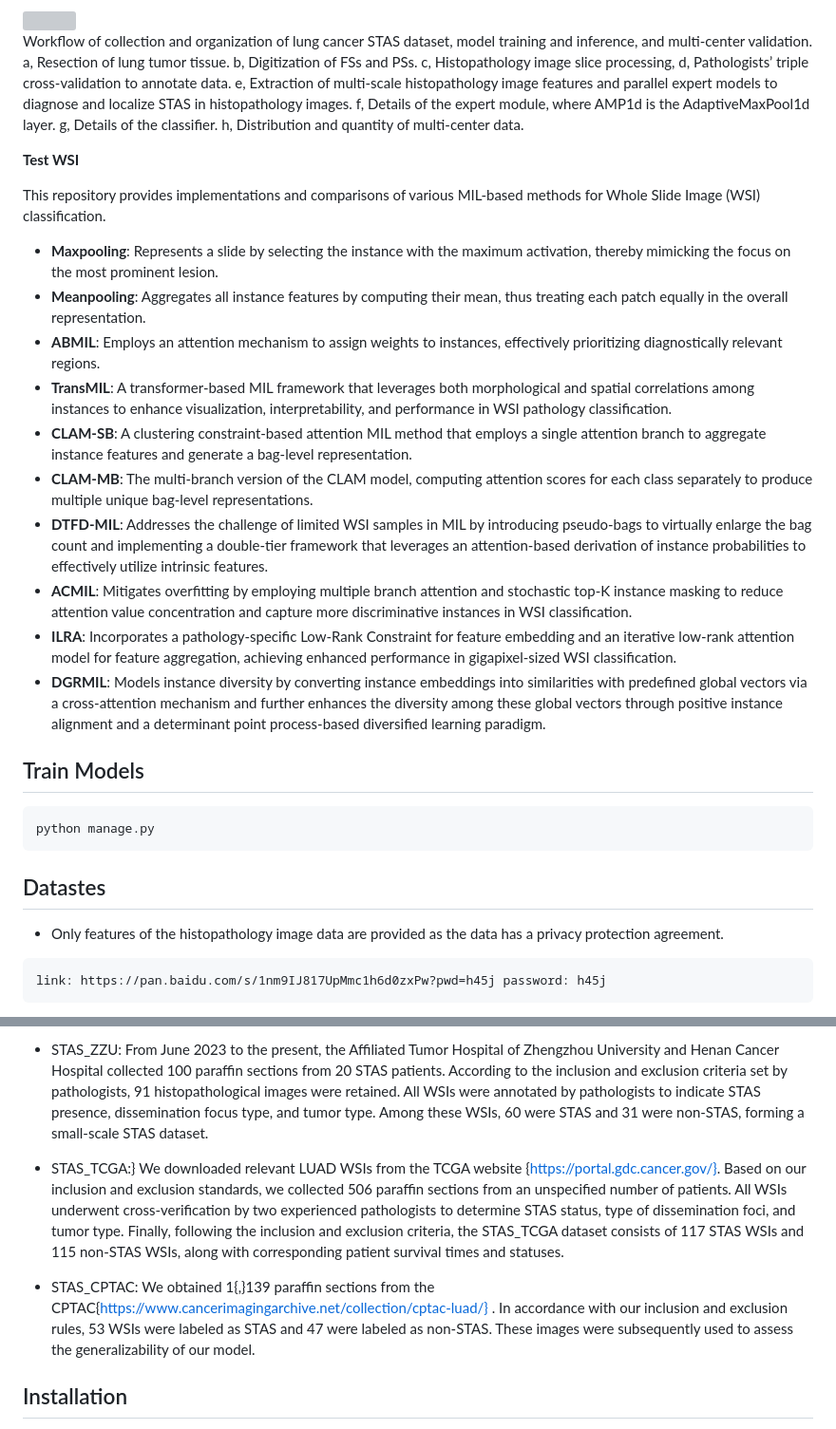
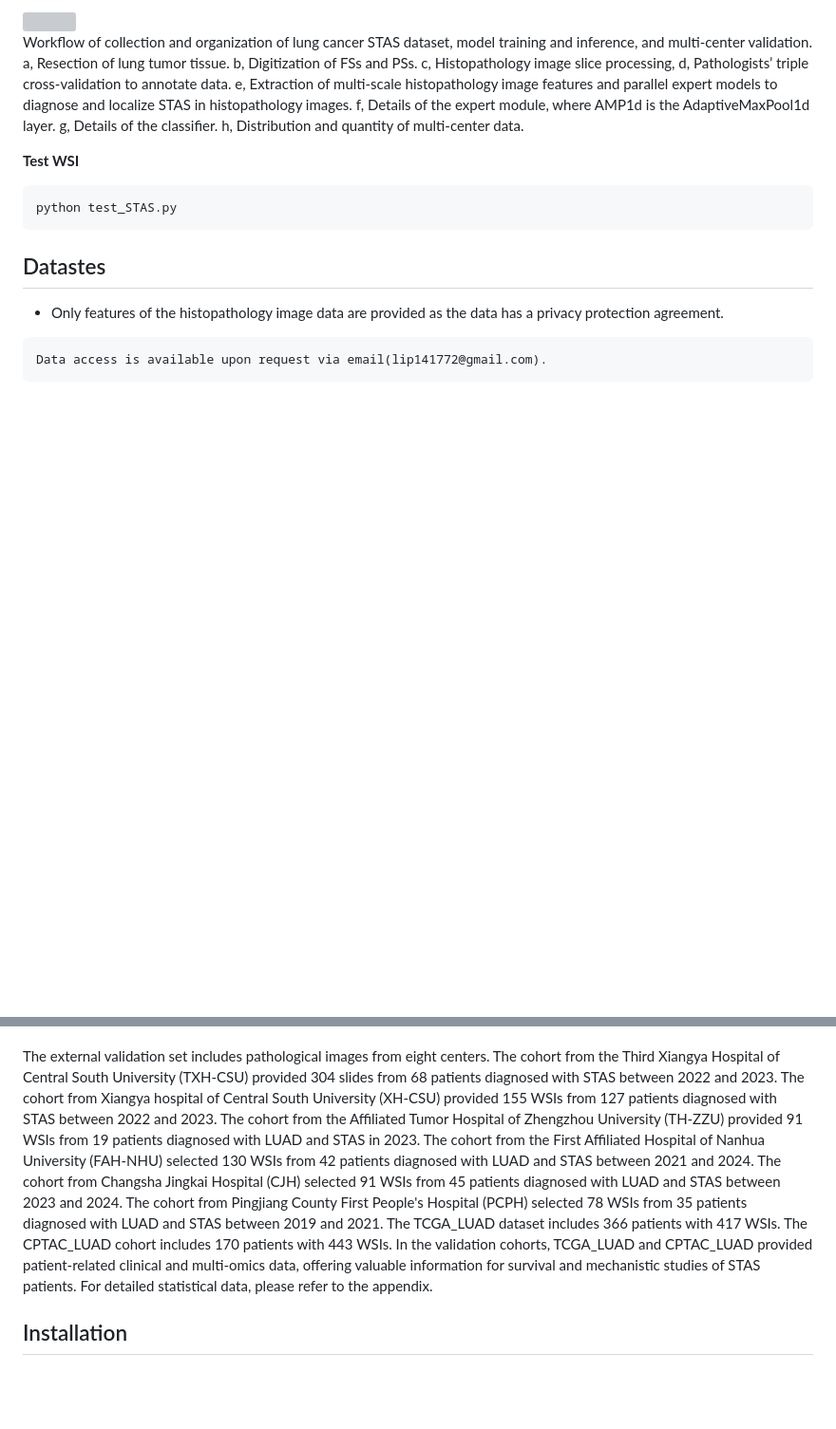
Before and after one commit to panliangrui/DAEM, a Markdown page: README.md, 2 parts joined by grey strips. Shown at 95% size. GitHub-like rendering; blank space fills up the shorter version; grey boxes are pictures that could not be loaded.

````diff
--- a/README.md
+++ b/README.md
@@ -86,29 +86,13 @@ Workflow of collection and organization of lung cancer STAS dataset, model train
 
 
 **Test WSI**
-
-This repository provides implementations and comparisons of various MIL-based methods for Whole Slide Image (WSI) classification.
-
-- **Maxpooling**: Represents a slide by selecting the instance with the maximum activation, thereby mimicking the focus on the most prominent lesion.
-- **Meanpooling**: Aggregates all instance features by computing their mean, thus treating each patch equally in the overall representation.
-- **ABMIL**: Employs an attention mechanism to assign weights to instances, effectively prioritizing diagnostically relevant regions.
-- **TransMIL**: A transformer-based MIL framework that leverages both morphological and spatial correlations among instances to enhance visualization, interpretability, and performance in WSI pathology classification.
-- **CLAM-SB**: A clustering constraint-based attention MIL method that employs a single attention branch to aggregate instance features and generate a bag-level representation.
-- **CLAM-MB**: The multi-branch version of the CLAM model, computing attention scores for each class separately to produce multiple unique bag-level representations.
-- **DTFD-MIL**: Addresses the challenge of limited WSI samples in MIL by introducing pseudo-bags to virtually enlarge the bag count and implementing a double-tier framework that leverages an attention-based derivation of instance probabilities to effectively utilize intrinsic features.
-- **ACMIL**: Mitigates overfitting by employing multiple branch attention and stochastic top-K instance masking to reduce attention value concentration and capture more discriminative instances in WSI classification.
-- **ILRA**: Incorporates a pathology-specific Low-Rank Constraint for feature embedding and an iterative low-rank attention model for feature aggregation, achieving enhanced performance in gigapixel-sized WSI classification.
-- **DGRMIL**: Models instance diversity by converting instance embeddings into similarities with predefined global vectors via a cross-attention mechanism and further enhances the diversity among these global vectors through positive instance alignment and a determinant point process-based diversified learning paradigm.
-
-## Train Models
 ```markdown
-python manage.py
+python test_STAS.py
 ```
-
 
 ## Datastes
 
 - Only features of the histopathology image data are provided as the data has a privacy protection agreement.
 ```markdown
-link: https://pan.baidu.com/s/1nm9IJ817UpMmc1h6d0zxPw?pwd=h45j password: h45j
+Data access is available upon request via email(lip141772@gmail.com).
 ```
@@ -118,9 +100,6 @@ Please contact the corresponding author or first author by email.
 
-- STAS_ZZU: From June 2023 to the present, the Affiliated Tumor Hospital of Zhengzhou University and Henan Cancer Hospital collected 100 paraffin sections from 20 STAS patients. According to the inclusion and exclusion criteria set by pathologists, 91 histopathological images were retained. All WSIs were annotated by pathologists to indicate STAS presence, dissemination focus type, and tumor type. Among these WSIs, 60 were STAS and 31 were non-STAS, forming a small-scale STAS dataset.
 
-- STAS_TCGA:} We downloaded relevant LUAD WSIs from the TCGA website {https://portal.gdc.cancer.gov/}. Based on our inclusion and exclusion standards, we collected 506 paraffin sections from an unspecified number of patients. All WSIs underwent cross-verification by two experienced pathologists to determine STAS status, type of dissemination foci, and tumor type. Finally, following the inclusion and exclusion criteria, the STAS\_TCGA dataset consists of 117 STAS WSIs and 115 non-STAS WSIs, along with corresponding patient survival times and statuses.
-
-- STAS_CPTAC: We obtained 1{,}139 paraffin sections from the CPTAC{https://www.cancerimagingarchive.net/collection/cptac-luad/} . In accordance with our inclusion and exclusion rules, 53 WSIs were labeled as STAS and 47 were labeled as non-STAS. These images were subsequently used to assess the generalizability of our model.
+The external validation set includes pathological images from eight centers. The cohort from the Third Xiangya Hospital of Central South University (TXH-CSU) provided 304 slides from 68 patients diagnosed with STAS between 2022 and 2023. The cohort from Xiangya hospital of Central South University (XH-CSU) provided 155 WSIs from 127 patients diagnosed with STAS between 2022 and 2023. The cohort from the Affiliated Tumor Hospital of Zhengzhou University (TH-ZZU) provided 91 WSIs from 19 patients diagnosed with LUAD and STAS in 2023. The cohort from the First Affiliated Hospital of Nanhua University (FAH-NHU) selected 130 WSIs from 42 patients diagnosed with LUAD and STAS between 2021 and 2024. The cohort from Changsha Jingkai Hospital (CJH) selected 91 WSIs from 45 patients diagnosed with LUAD and STAS between 2023 and 2024. The cohort from Pingjiang County First People's Hospital (PCPH) selected 78 WSIs from 35 patients diagnosed with LUAD and STAS between 2019 and 2021. The TCGA_LUAD dataset includes 366 patients with 417 WSIs. The CPTAC_LUAD cohort includes 170 patients with 443 WSIs. In the validation cohorts, TCGA_LUAD and CPTAC_LUAD provided patient-related clinical and multi-omics data, offering valuable information for survival and mechanistic studies of STAS patients. For detailed statistical data, please refer to the appendix.
 
 ## Installation
 - Linux (Tested on Ubuntu 18.04)
````
Also changed, not shown: other parts of README.md (+1 -3 lines).
